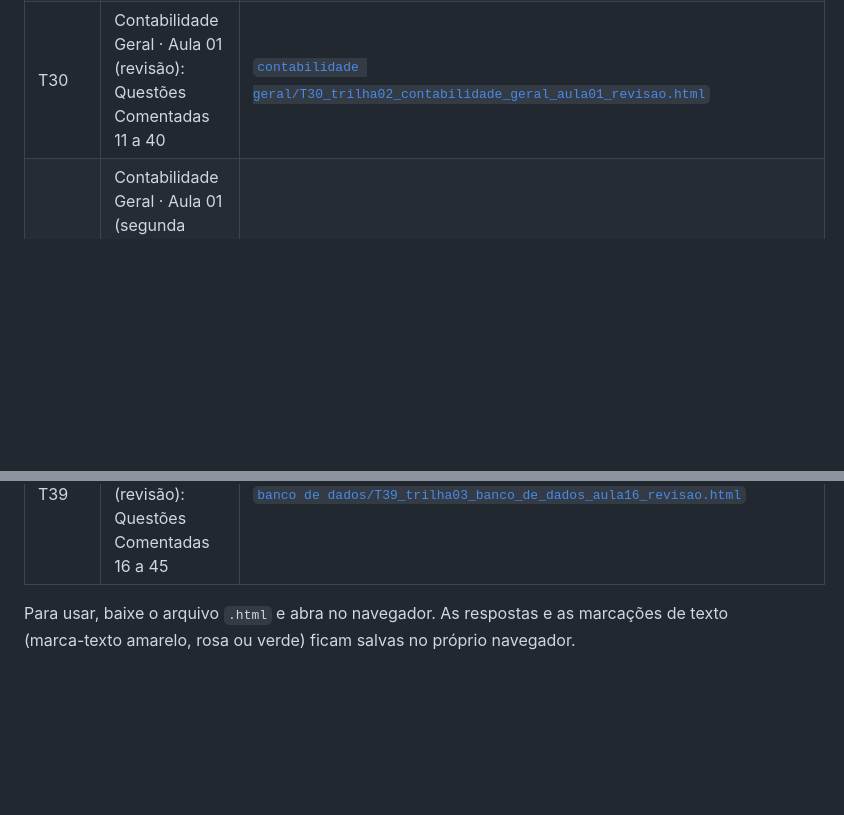
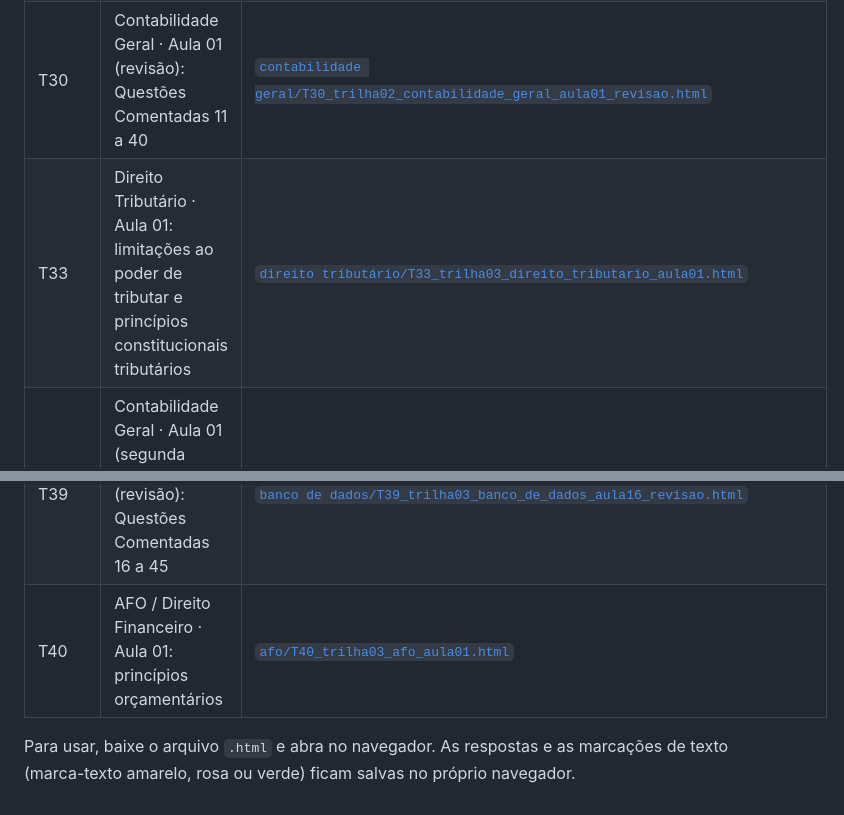
Before and after one commit to alexsborne/trilha_sefaz_df, a Markdown page: README.md, 2 parts joined by grey strips. Drawn GitHub-style; blank space fills up the shorter version.

Commit message:
README: T33 e T40
Co-Authored-By: Claude Opus 5.5 <noreply@anthropic.com>

```diff
--- a/README.md
+++ b/README.md
@@ -38,9 +38,11 @@ Comece pelo [`index.html`](index.html): ele lista todas as tarefas da trilha, co
 | T28 | Tecnologia da Informação · Aula 16: modelagem lógica e modelo relacional | [`banco de dados/T28_trilha02_banco_de_dados_aula16.html`](banco%20de%20dados/T28_trilha02_banco_de_dados_aula16.html) |
 | T29 | AFO / Direito Financeiro · Aula 00: Questões Comentadas 1 a 20 e 41 a 50 | [`afo/T29_trilha02_afo_aula00.html`](afo/T29_trilha02_afo_aula00.html) |
 | T30 | Contabilidade Geral · Aula 01 (revisão): Questões Comentadas 11 a 40 | [`contabilidade geral/T30_trilha02_contabilidade_geral_aula01_revisao.html`](contabilidade%20geral/T30_trilha02_contabilidade_geral_aula01_revisao.html) |
+| T33 | Direito Tributário · Aula 01: limitações ao poder de tributar e princípios constitucionais tributários | [`direito tributário/T33_trilha03_direito_tributario_aula01.html`](direito%20tribut%C3%A1rio/T33_trilha03_direito_tributario_aula01.html) |
 | T34 | Contabilidade Geral · Aula 01 (segunda revisão): exercícios da teoria e Questões Comentadas 1 a 40 | [`contabilidade geral/T34_trilha03_contabilidade_geral_aula01_revisao.html`](contabilidade%20geral/T34_trilha03_contabilidade_geral_aula01_revisao.html) |
 | T35 | Raciocínio Lógico · Aula 00 (revisão da teoria): estruturas lógicas, questões da T14 e da T24 | [`raciocínio lógico/T35_trilha03_raciocinio_logico_aula00_revisao.html`](racioc%C3%ADnio%20l%C3%B3gico/T35_trilha03_raciocinio_logico_aula00_revisao.html) |
 | T36 | Direito Constitucional · Aula 00 (revisão): aplicabilidade das normas e princípios fundamentais | [`direito constitucional/T36_trilha03_direito_constitucional_aula00_revisao.html`](direito%20constitucional/T36_trilha03_direito_constitucional_aula00_revisao.html) |
 | T39 | Tecnologia da Informação · Aula 16 (revisão): Questões Comentadas 16 a 45 | [`banco de dados/T39_trilha03_banco_de_dados_aula16_revisao.html`](banco%20de%20dados/T39_trilha03_banco_de_dados_aula16_revisao.html) |
+| T40 | AFO / Direito Financeiro · Aula 01: princípios orçamentários | [`afo/T40_trilha03_afo_aula01.html`](afo/T40_trilha03_afo_aula01.html) |
 
 Para usar, baixe o arquivo `.html` e abra no navegador. As respostas e as marcações de texto (marca-texto amarelo, rosa ou verde) ficam salvas no próprio navegador.
```
